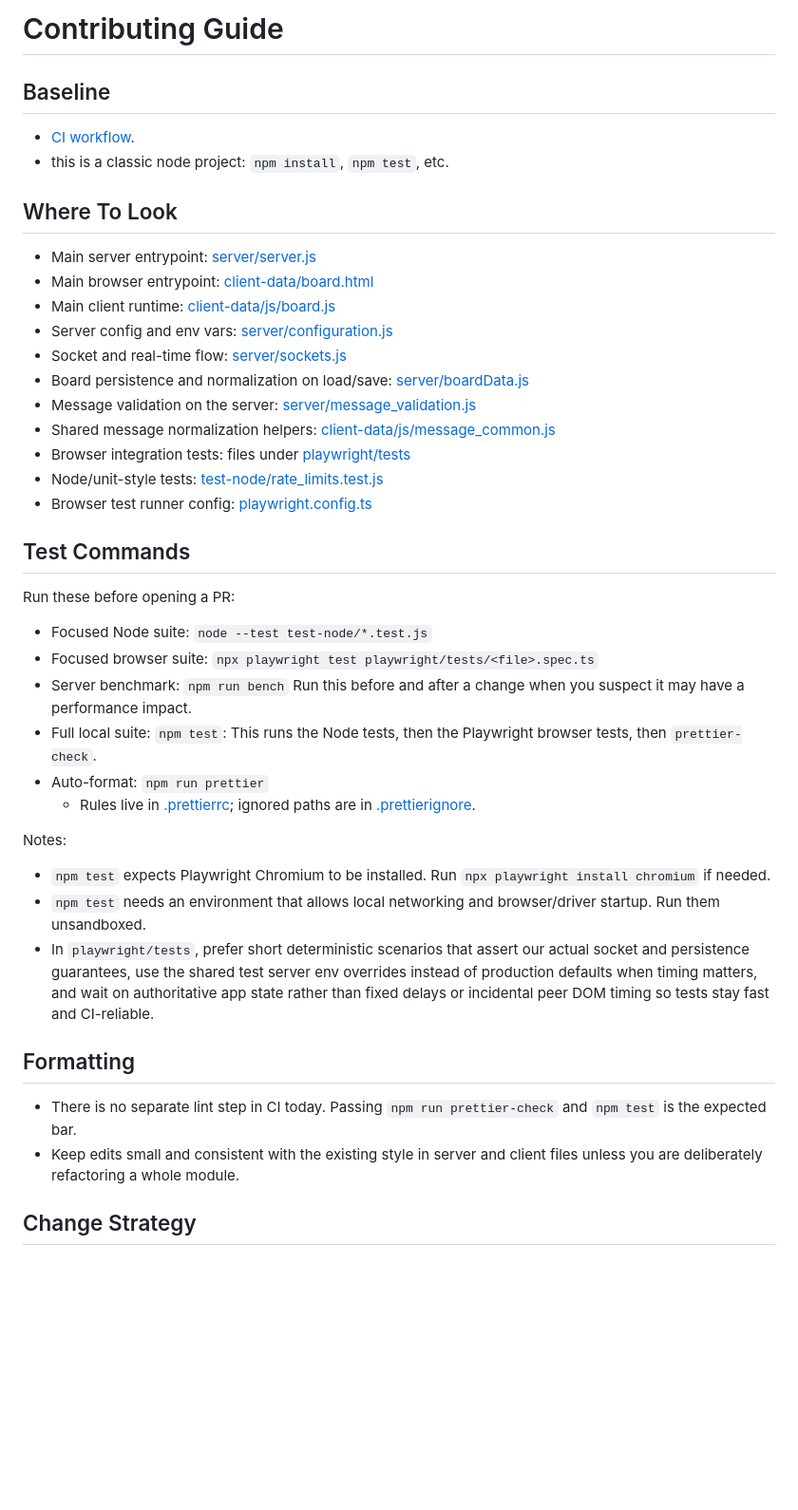
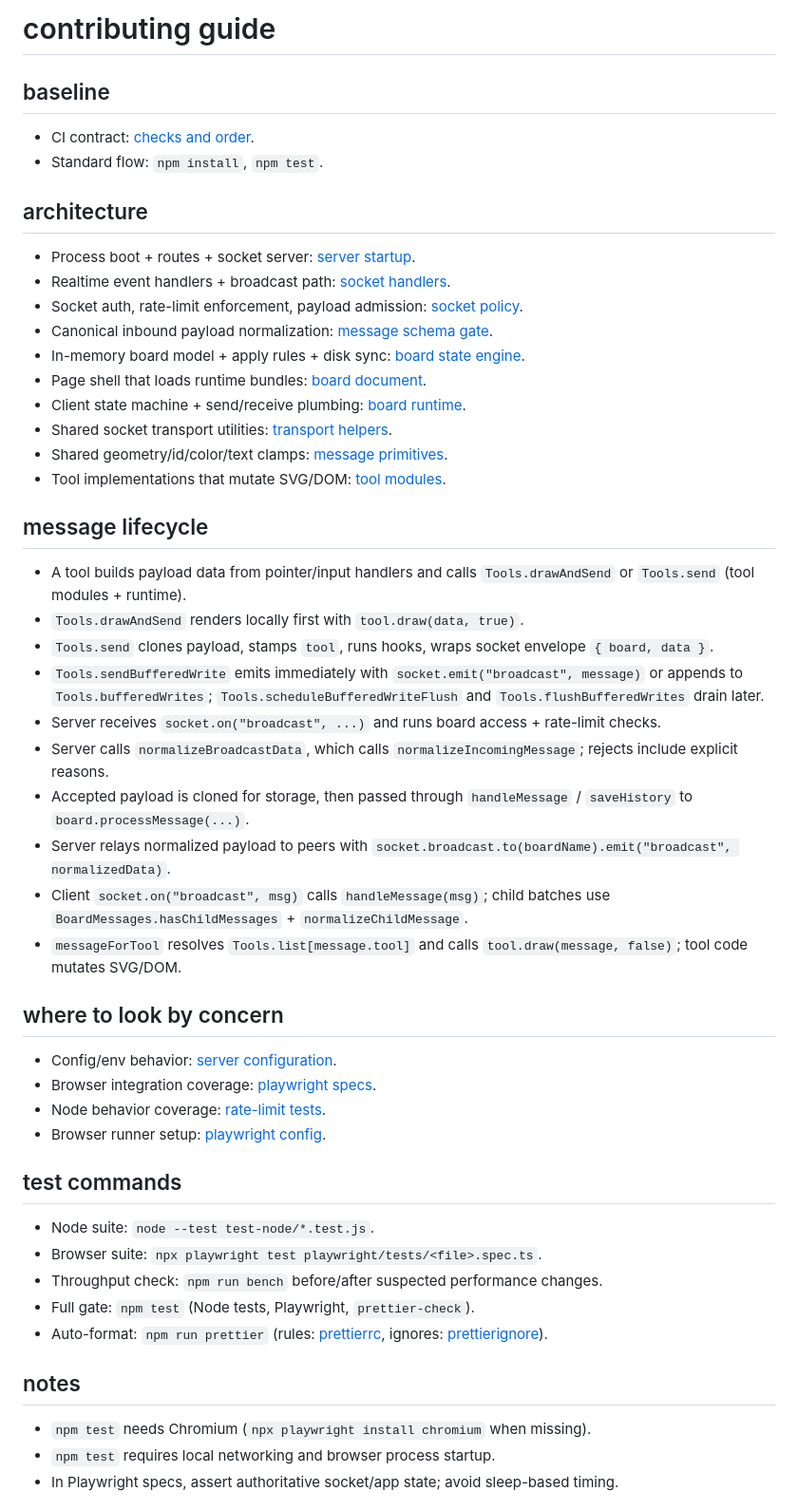
Before and after one commit to lovasoa/whitebophir, a Markdown page: AGENTS.md, the part around one of its changes. Shown at 95% size. Drawn GitHub-style; blank space fills up the shorter version.

Commit message:
docs: tighten AGENTS wording and structure

```diff
--- a/AGENTS.md
+++ b/AGENTS.md
@@ -1,46 +1,54 @@
-# Contributing Guide
+# contributing guide
 
-## Baseline
+## baseline
 
-- [CI workflow](./.github/workflows/CI.yml).
-- this is a classic node project: `npm install`, `npm test`, etc.
+- CI contract: [checks and order](./.github/workflows/CI.yml).
+- Standard flow: `npm install`, `npm test`.
 
-## Where To Look
+## architecture
 
-- Main server entrypoint: [server/server.js](./server/server.js)
-- Main browser entrypoint: [client-data/board.html](./client-data/board.html)
-- Main client runtime: [client-data/js/board.js](./client-data/js/board.js)
-- Server config and env vars: [server/configuration.js](./server/configuration.js)
-- Socket and real-time flow: [server/sockets.js](./server/sockets.js)
-- Board persistence and normalization on load/save: [server/boardData.js](./server/boardData.js)
-- Message validation on the server: [server/message_validation.js](./server/message_validation.js)
-- Shared message normalization helpers: [client-data/js/message_common.js](./client-data/js/message_common.js)
-- Browser integration tests: files under [playwright/tests](./playwright/tests)
-- Node/unit-style tests: [test-node/rate_limits.test.js](./test-node/rate_limits.test.js)
-- Browser test runner config: [playwright.config.ts](./playwright.config.ts)
+- Process boot + routes + socket server: [server startup](./server/server.js).
+- Realtime event handlers + broadcast path: [socket handlers](./server/sockets.js).
+- Socket auth, rate-limit enforcement, payload admission: [socket policy](./server/socket_policy.js).
+- Canonical inbound payload normalization: [message schema gate](./server/message_validation.js).
+- In-memory board model + apply rules + disk sync: [board state engine](./server/boardData.js).
+- Page shell that loads runtime bundles: [board document](./client-data/board.html).
+- Client state machine + send/receive plumbing: [board runtime](./client-data/js/board.js).
+- Shared socket transport utilities: [transport helpers](./client-data/js/board_transport.js).
+- Shared geometry/id/color/text clamps: [message primitives](./client-data/js/message_common.js).
+- Tool implementations that mutate SVG/DOM: [tool modules](./client-data/tools/).
 
-## Test Commands
+## message lifecycle
 
-Run these before opening a PR:
+- A tool builds payload data from pointer/input handlers and calls `Tools.drawAndSend` or `Tools.send` (tool modules + runtime).
+- `Tools.drawAndSend` renders locally first with `tool.draw(data, true)`.
+- `Tools.send` clones payload, stamps `tool`, runs hooks, wraps socket envelope `{ board, data }`.
+- `Tools.sendBufferedWrite` emits immediately with `socket.emit("broadcast", message)` or appends to `Tools.bufferedWrites`; `Tools.scheduleBufferedWriteFlush` and `Tools.flushBufferedWrites` drain later.
+- Server receives `socket.on("broadcast", ...)` and runs board access + rate-limit checks.
+- Server calls `normalizeBroadcastData`, which calls `normalizeIncomingMessage`; rejects include explicit reasons.
+- Accepted payload is cloned for storage, then passed through `handleMessage` / `saveHistory` to `board.processMessage(...)`.
+- Server relays normalized payload to peers with `socket.broadcast.to(boardName).emit("broadcast", normalizedData)`.
+- Client `socket.on("broadcast", msg)` calls `handleMessage(msg)`; child batches use `BoardMessages.hasChildMessages` + `normalizeChildMessage`.
+- `messageForTool` resolves `Tools.list[message.tool]` and calls `tool.draw(message, false)`; tool code mutates SVG/DOM.
 
-- Focused Node suite: `node --test test-node/*.test.js`
-- Focused browser suite: `npx playwright test playwright/tests/<file>.spec.ts`
-- Server benchmark: `npm run bench`
-  Run this before and after a change when you suspect it may have a performance impact.
-- Full local suite: `npm test`: This runs the Node tests, then the Playwright browser tests, then `prettier-check`.
-- Auto-format: `npm run prettier`
-  - Rules live in [.prettierrc](./.prettierrc); ignored paths are in [.prettierignore](./.prettierignore).
+## where to look by concern
 
-Notes:
+- Config/env behavior: [server configuration](./server/configuration.js).
+- Browser integration coverage: [playwright specs](./playwright/tests).
+- Node behavior coverage: [rate-limit tests](./test-node/rate_limits.test.js).
+- Browser runner setup: [playwright config](./playwright.config.ts).
 
-- `npm test` expects Playwright Chromium to be installed. Run `npx playwright install chromium` if needed.
-- `npm test` needs an environment that allows local networking and browser/driver startup. Run them unsandboxed.
-- In `playwright/tests`, prefer short deterministic scenarios that assert our actual socket and persistence guarantees, use the shared test server env overrides instead of production defaults when timing matters, and wait on authoritative app state rather than fixed delays or incidental peer DOM timing so tests stay fast and CI-reliable.
+## test commands
 
-## Formatting
+- Node suite: `node --test test-node/*.test.js`.
+- Browser suite: `npx playwright test playwright/tests/<file>.spec.ts`.
+- Throughput check: `npm run bench` before/after suspected performance changes.
+- Full gate: `npm test` (Node tests, Playwright, `prettier-check`).
+- Auto-format: `npm run prettier` (rules: [prettierrc](./.prettierrc), ignores: [prettierignore](./.prettierignore)).
 
-- There is no separate lint step in CI today. Passing `npm run prettier-check` and `npm test` is the expected bar.
-- Keep edits small and consistent with the existing style in server and client files unless you are deliberately refactoring a whole module.
+## notes
 
-## Change Strategy
+- `npm test` needs Chromium (`npx playwright install chromium` when missing).
+- `npm test` requires local networking and browser process startup.
+- In Playwright specs, assert authoritative socket/app state; avoid sleep-based timing.
 
```
Also changed, not shown: other parts of AGENTS.md (+14 -3 lines).
